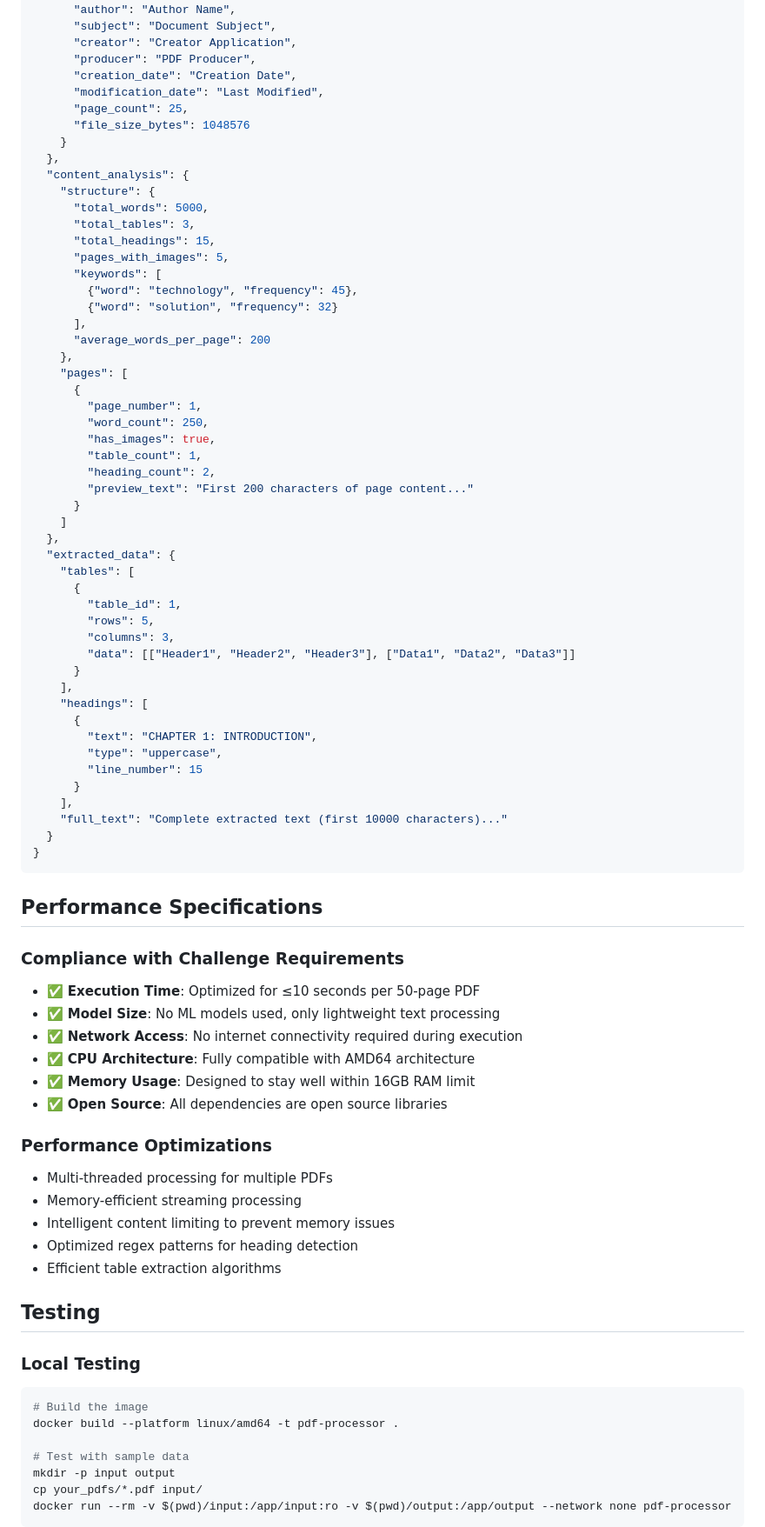
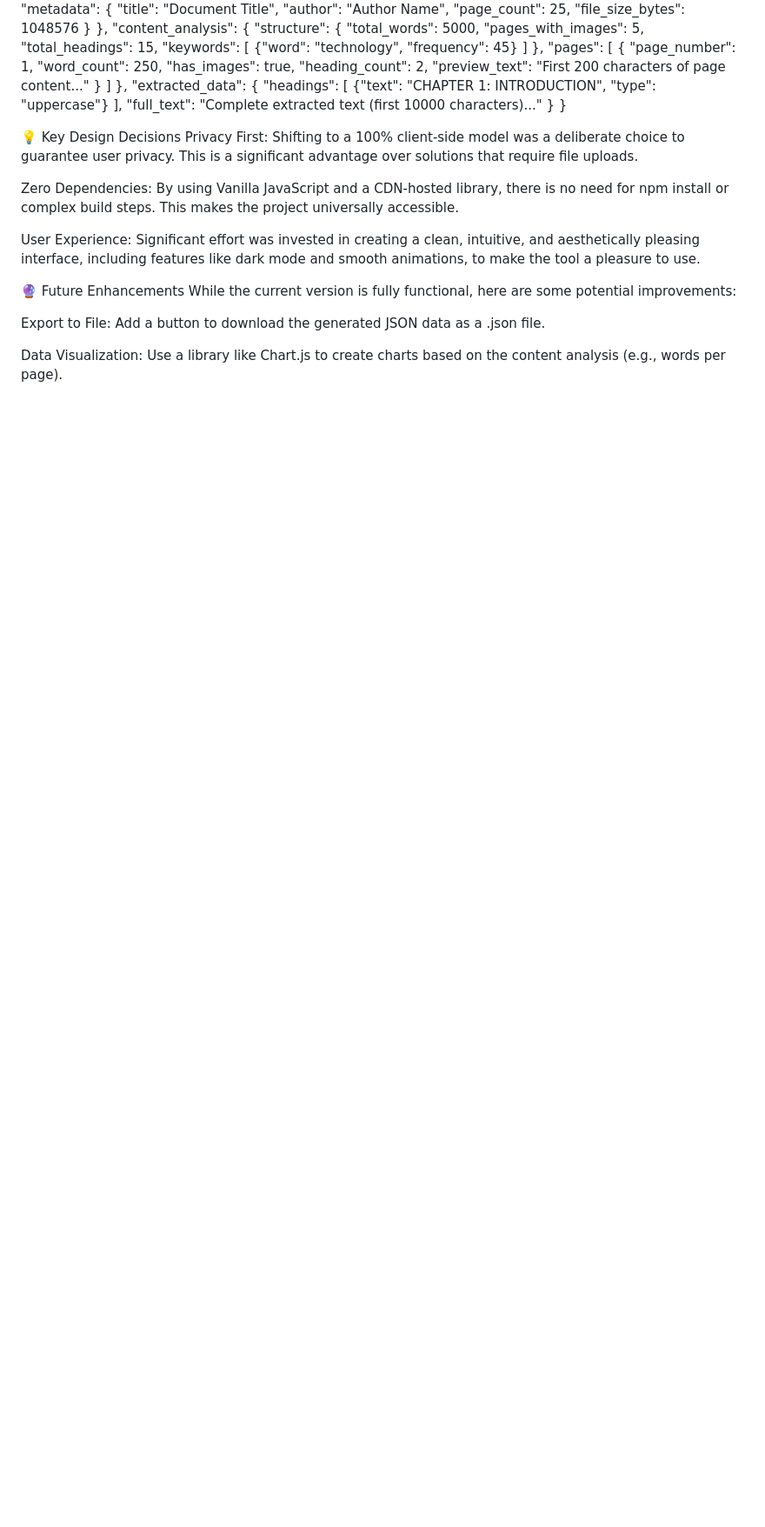
Before and after one commit to LOKESHBAGADE07/Team-Younik, a Markdown page: README.md, the part around one of its changes. Shown at 87% size. Drawn GitHub-style; blank space fills up the shorter version.

````diff
--- a/README.md
+++ b/README.md
@@ -73,11 +63,6 @@ Each processed PDF generates a JSON file with the following structure:
     "metadata": {
       "title": "Document Title",
       "author": "Author Name",
-      "subject": "Document Subject",
-      "creator": "Creator Application",
-      "producer": "PDF Producer",
-      "creation_date": "Creation Date",
-      "modification_date": "Last Modified",
       "page_count": 25,
       "file_size_bytes": 1048576
     }
@@ -85,74 +70,41 @@ Each processed PDF generates a JSON file with the following structure:
   "content_analysis": {
     "structure": {
       "total_words": 5000,
-      "total_tables": 3,
+      "pages_with_images": 5,
       "total_headings": 15,
-      "pages_with_images": 5,
       "keywords": [
-        {"word": "technology", "frequency": 45},
-        {"word": "solution", "frequency": 32}
-      ],
-      "average_words_per_page": 200
+        {"word": "technology", "frequency": 45}
+      ]
     },
     "pages": [
       {
         "page_number": 1,
         "word_count": 250,
         "has_images": true,
-        "table_count": 1,
         "heading_count": 2,
         "preview_text": "First 200 characters of page content..."
       }
     ]
   },
   "extracted_data": {
-    "tables": [
-      {
-        "table_id": 1,
-        "rows": 5,
-        "columns": 3,
-        "data": [["Header1", "Header2", "Header3"], ["Data1", "Data2", "Data3"]]
-      }
-    ],
     "headings": [
-      {
-        "text": "CHAPTER 1: INTRODUCTION",
-        "type": "uppercase",
-        "line_number": 15
-      }
+      {"text": "CHAPTER 1: INTRODUCTION", "type": "uppercase"}
     ],
     "full_text": "Complete extracted text (first 10000 characters)..."
   }
 }
-```
 
-## Performance Specifications
+💡 Key Design Decisions
+Privacy First: Shifting to a 100% client-side model was a deliberate choice to guarantee user privacy. This is a significant advantage over solutions that require file uploads.
 
-### Compliance with Challenge Requirements
-- ✅ **Execution Time**: Optimized for ≤10 seconds per 50-page PDF
-- ✅ **Model Size**: No ML models used, only lightweight text processing
-- ✅ **Network Access**: No internet connectivity required during execution
-- ✅ **CPU Architecture**: Fully compatible with AMD64 architecture
-- ✅ **Memory Usage**: Designed to stay well within 16GB RAM limit
-- ✅ **Open Source**: All dependencies are open source libraries
+Zero Dependencies: By using Vanilla JavaScript and a CDN-hosted library, there is no need for npm install or complex build steps. This makes the project universally accessible.
 
-### Performance Optimizations
-- Multi-threaded processing for multiple PDFs
-- Memory-efficient streaming processing
-- Intelligent content limiting to prevent memory issues
-- Optimized regex patterns for heading detection
-- Efficient table extraction algorithms
+User Experience: Significant effort was invested in creating a clean, intuitive, and aesthetically pleasing interface, including features like dark mode and smooth animations, to make the tool a pleasure to use.
 
-## Testing
+🔮 Future Enhancements
+While the current version is fully functional, here are some potential improvements:
 
-### Local Testing
-```bash
-# Build the image
-docker build --platform linux/amd64 -t pdf-processor .
+Export to File: Add a button to download the generated JSON data as a .json file.
 
-# Test with sample data
-mkdir -p input output
-cp your_pdfs/*.pdf input/
-docker run --rm -v $(pwd)/input:/app/input:ro -v $(pwd)/output:/app/output --network none pdf-processor
-```
+Data Visualization: Use a library like Chart.js to create charts based on the content analysis (e.g., words per page).
 
````
Also changed, not shown: other parts of README.md (+44 -105 lines).
